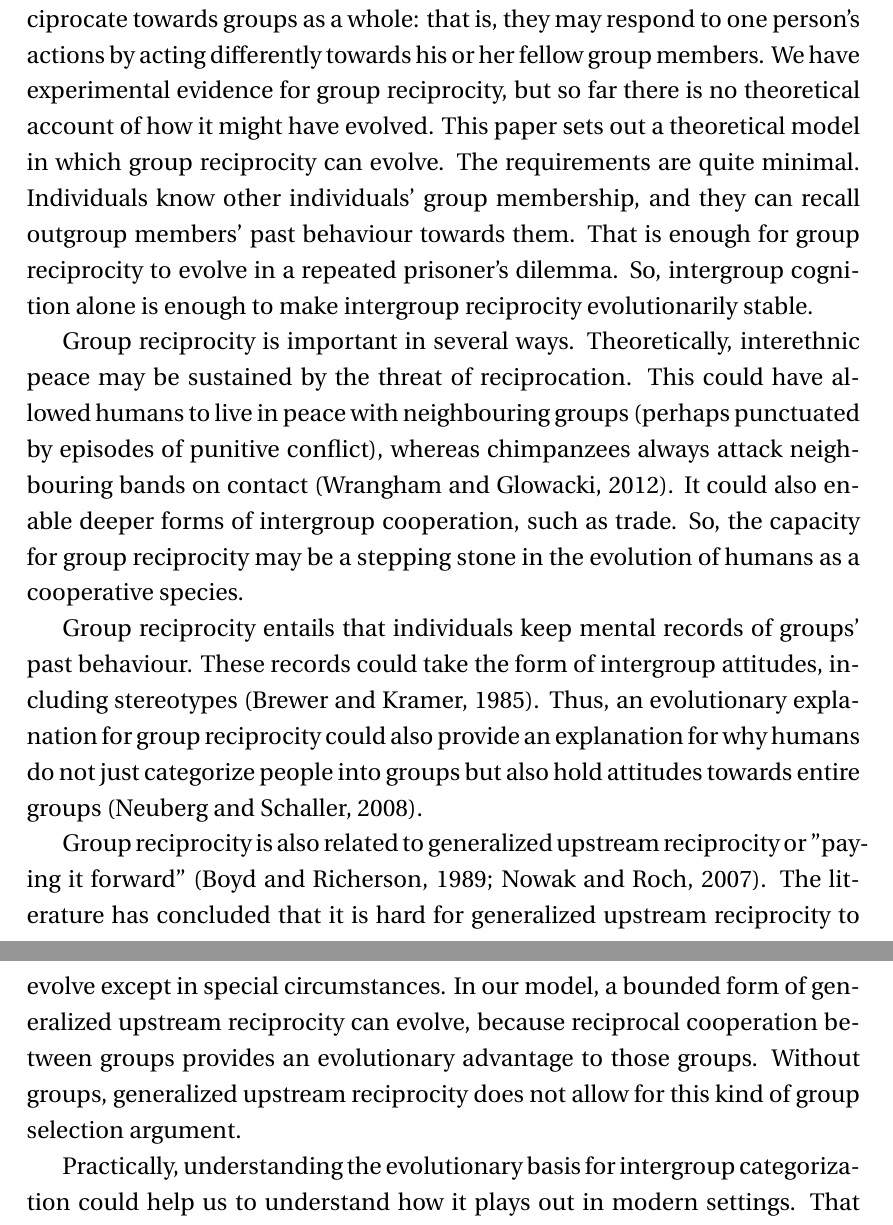
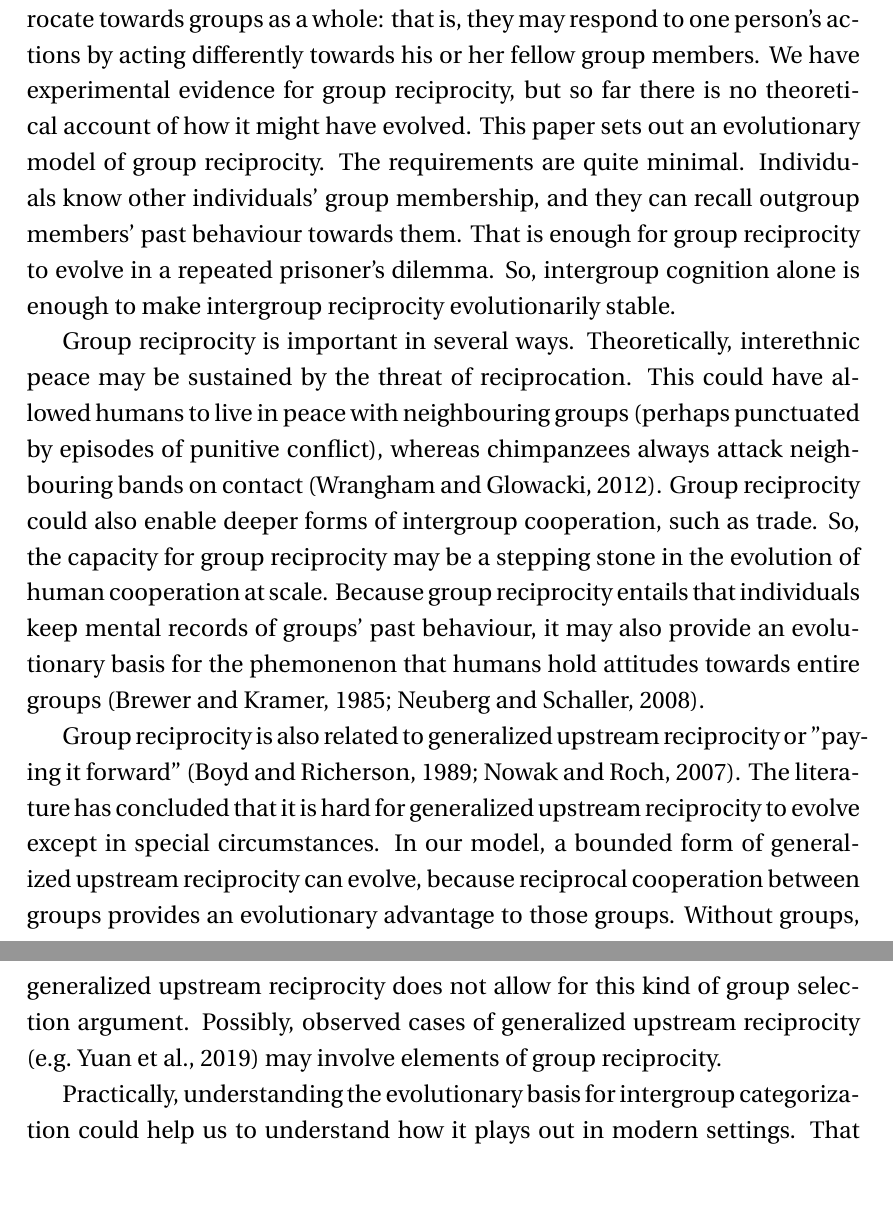
Before and after one commit to hughjonesd/evolution-of-group-reciprocity, a LaTeX document (Working paper.tex): two parts of pages 1 and 2 of 8, joined at a grey line, cut so that both start at the same text, the shorter picture padded with empty space. Compiled offline with XeLaTeX; a missing font is replaced by an installed copy or a similar font.

Commit message:
Discussion of generalized upstream reciprocity

```diff
--- a/Working paper.tex
+++ b/Working paper.tex
@@ -64,8 +64,8 @@ other groups and may discriminate against some groups. They may also reciprocate
 towards groups as a whole: that is, they may respond to one person's actions by
 acting differently towards his or her fellow group members. We have experimental
 evidence for group reciprocity, but so far there is no theoretical account of
-how it might have evolved. This paper sets out a theoretical model in which group
-reciprocity can evolve. The requirements are quite minimal. Individuals know other
+how it might have evolved. This paper sets out an evolutionary model of group
+reciprocity. The requirements are quite minimal. Individuals know other
 individuals' group membership, and they can recall outgroup members' past
 behaviour towards them. That is enough for group reciprocity to evolve in a
 repeated prisoner's dilemma. So, intergroup cognition alone is enough to make
@@ -75,14 +75,12 @@ Group reciprocity is important in several ways. Theoretically, interethnic
 peace may be sustained by the threat of reciprocation. This could have allowed
 humans to live in peace with neighbouring groups (perhaps punctuated by episodes of
 punitive conflict), whereas chimpanzees always attack neighbouring bands on
-contact \citep{wrangham2012intergroup}. It could also enable deeper forms of intergroup cooperation, such as trade. So, the capacity for group reciprocity may be a stepping stone in the evolution of humans as a cooperative species.
-
-Group reciprocity entails that individuals keep mental records of groups'
-past behaviour. These records could take the form of intergroup attitudes,
-including stereotypes \citep{brewer1985psychology}. Thus, an evolutionary
-explanation for group reciprocity could also provide an explanation for why
-humans do not just categorize people into groups but also hold attitudes
-towards entire groups \citep{neuberg2008intergroup}.
+contact \citep{wrangham2012intergroup}. Group reciprocity could also enable
+deeper forms of intergroup cooperation, such as trade. So, the capacity for
+group reciprocity may be a stepping stone in the evolution of human cooperation
+at scale. Because group reciprocity entails that individuals keep mental records of groups'
+past behaviour, it may also provide an evolutionary basis for the phemonenon
+that humans hold attitudes towards entire groups \citep{brewer1985psychology,neuberg2008intergroup}.
 
 Group reciprocity is also related to generalized upstream reciprocity
 or "paying it forward" \citep{boyd1989evolution,nowak2007upstream}. The
@@ -91,7 +89,9 @@ generalized upstream reciprocity to evolve except in special circumstances. In
 our model, a bounded form of generalized upstream reciprocity can evolve,
 because reciprocal cooperation between groups provides an evolutionary advantage
 to those groups. Without groups, generalized upstream reciprocity does not allow
-for this kind of group selection argument.
+for this kind of group selection argument. Possibly, observed cases
+of generalized upstream reciprocity \citep[e.g.][]{yuan2019gift} may involve elements
+of group reciprocity.
 
 Practically, understanding the evolutionary basis
 for intergroup categorization could help us to understand how it plays out
```
Also changed, not shown: grouprec.bib (+7 -0 lines).
